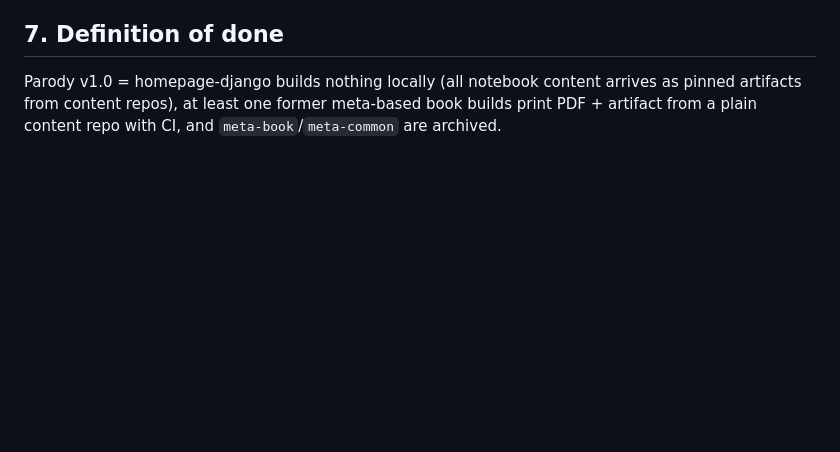
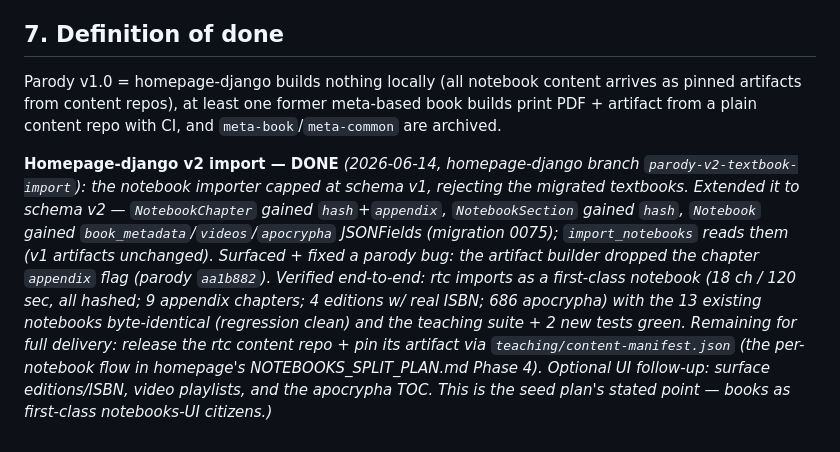
Before and after one commit to ricopicone/parody, a Markdown page: NEW_PROJECT_SEED_PLAN.md, the part around the change. GitHub-like rendering; blank space fills up the shorter version.

Commit message:
Seed plan: homepage-django v2 textbook import done
Co-Authored-By: Claude Opus 4.8 <noreply@anthropic.com>

```diff
--- a/NEW_PROJECT_SEED_PLAN.md
+++ b/NEW_PROJECT_SEED_PLAN.md
@@ -143,3 +143,5 @@ v2 (post-migration, not now): rtc-style stable short-hash IDs per section/anchor
 ## 7. Definition of done
 
 Parody v1.0 = homepage-django builds nothing locally (all notebook content arrives as pinned artifacts from content repos), at least one former meta-based book builds print PDF + artifact from a plain content repo with CI, and `meta-book`/`meta-common` are archived.
+
+**Homepage-django v2 import — DONE** *(2026-06-14, homepage-django branch `parody-v2-textbook-import`): the notebook importer capped at schema v1, rejecting the migrated textbooks. Extended it to schema v2 — `NotebookChapter` gained `hash`+`appendix`, `NotebookSection` gained `hash`, `Notebook` gained `book_metadata`/`videos`/`apocrypha` JSONFields (migration 0075); `import_notebooks` reads them (v1 artifacts unchanged). Surfaced + fixed a parody bug: the artifact builder dropped the chapter `appendix` flag (parody `aa1b882`). Verified end-to-end: rtc imports as a first-class notebook (18 ch / 120 sec, all hashed; 9 appendix chapters; 4 editions w/ real ISBN; 686 apocrypha) with the 13 existing notebooks byte-identical (regression clean) and the teaching suite + 2 new tests green. Remaining for full delivery: release the rtc content repo + pin its artifact via `teaching/content-manifest.json` (the per-notebook flow in homepage's NOTEBOOKS_SPLIT_PLAN.md Phase 4). Optional UI follow-up: surface editions/ISBN, video playlists, and the apocrypha TOC. This is the seed plan's stated point — books as first-class notebooks-UI citizens.)*
```
